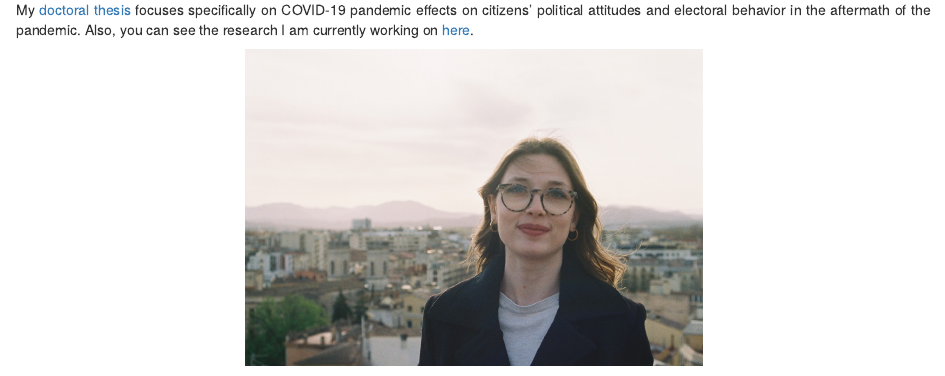
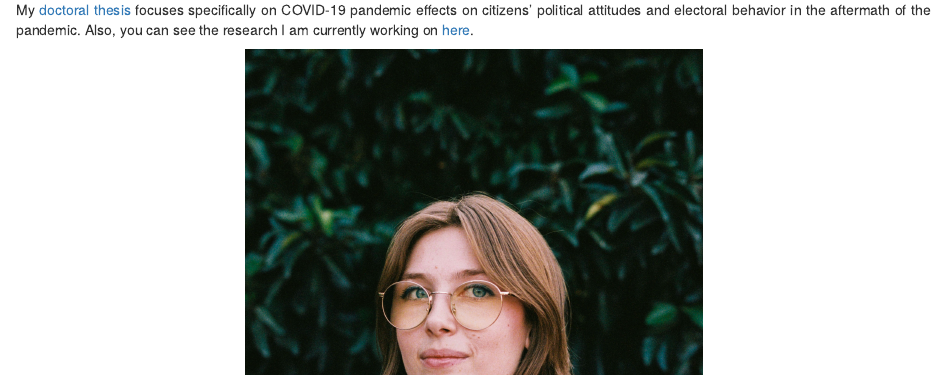
Before and after one commit to irenerodriguezlopez/irenerodriguezlopez.github.io, an R Markdown document (index.Rmd): the page in a window 1100 px wide, from 340 px down. Rendered offline with R 4.5, knitr and Pandoc, with nearby package versions; a font, style sheet, LaTeX package, included part or bibliography that could not be used is replaced or left out.

Commit message:
Pictures
adding pictures to project plus changing main personal picture

````diff
--- a/index.Rmd
+++ b/index.Rmd
@@ -22,5 +22,5 @@ At the [COVIDEU Project](https://www.covideu.info), along with my colleagues, we
 My [doctoral thesis](thesis.html) focuses specifically on COVID-19 pandemic effects on citizens' political attitudes and electoral behavior in the aftermath of the pandemic. Also, you can see the research I am currently working on [here](papers.html).
 </p>
 ```{r me, echo=FALSE, fig.align='center', fig.dim=c(4,2), out.width = "50%"}
-knitr::include_graphics("000031.JPG")
+knitr::include_graphics("001184--002--VK_1.jpg")
 ```
````
Also changed, not shown: 001184--002--VK_1.jpg (added), 001184--010--VK_1.jpg (added), 001184--011--VK_1.jpg (added), 001184--015--VK_1.jpg (added), 3 other files.
